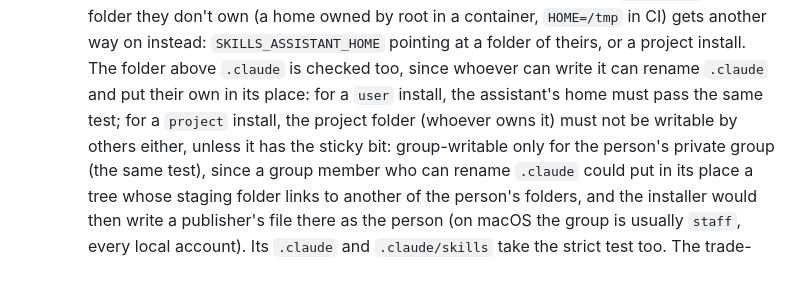
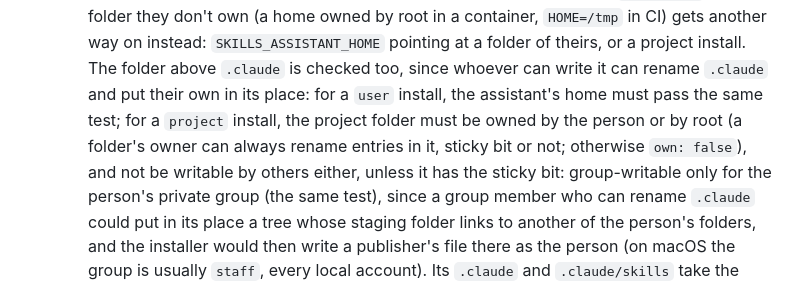
Before and after one commit to nandr-web/skills-catalog, a Markdown page: docs/contract.md, the part around the change. Rendered like a GitHub page.

Commit message:
docs: the contract as it stands (a project folder belongs to the person or to root)
Co-Authored-By: Claude Opus 5.5 <noreply@anthropic.com>

```diff
--- a/docs/contract.md
+++ b/docs/contract.md
@@ -447,7 +447,8 @@ Reproducible with coreutils, so tests compute it independently and never trust t
     suggests `chmod go-w` on it; a folder they don't own (a home owned by root in a container, `HOME=/tmp` in CI) gets another
     way on instead: `SKILLS_ASSISTANT_HOME` pointing at a folder of theirs, or a project install. The folder above
     `.claude` is checked too, since whoever can write it can rename `.claude` and put their own in its place: for a `user`
-    install, the assistant's home must pass the same test; for a `project` install, the project folder (whoever owns it) must
+    install, the assistant's home must pass the same test; for a `project` install, the project folder must be owned by the
+    person or by root (a folder's owner can always rename entries in it, sticky bit or not; otherwise `own: false`), and
     not be writable by others either, unless it has the sticky bit: group-writable only for the person's private group
     (the same test), since a group member who can rename `.claude` could put in its place a tree whose staging folder links
     to another of the person's folders, and the installer would then write a publisher's file there as the person (on
```
